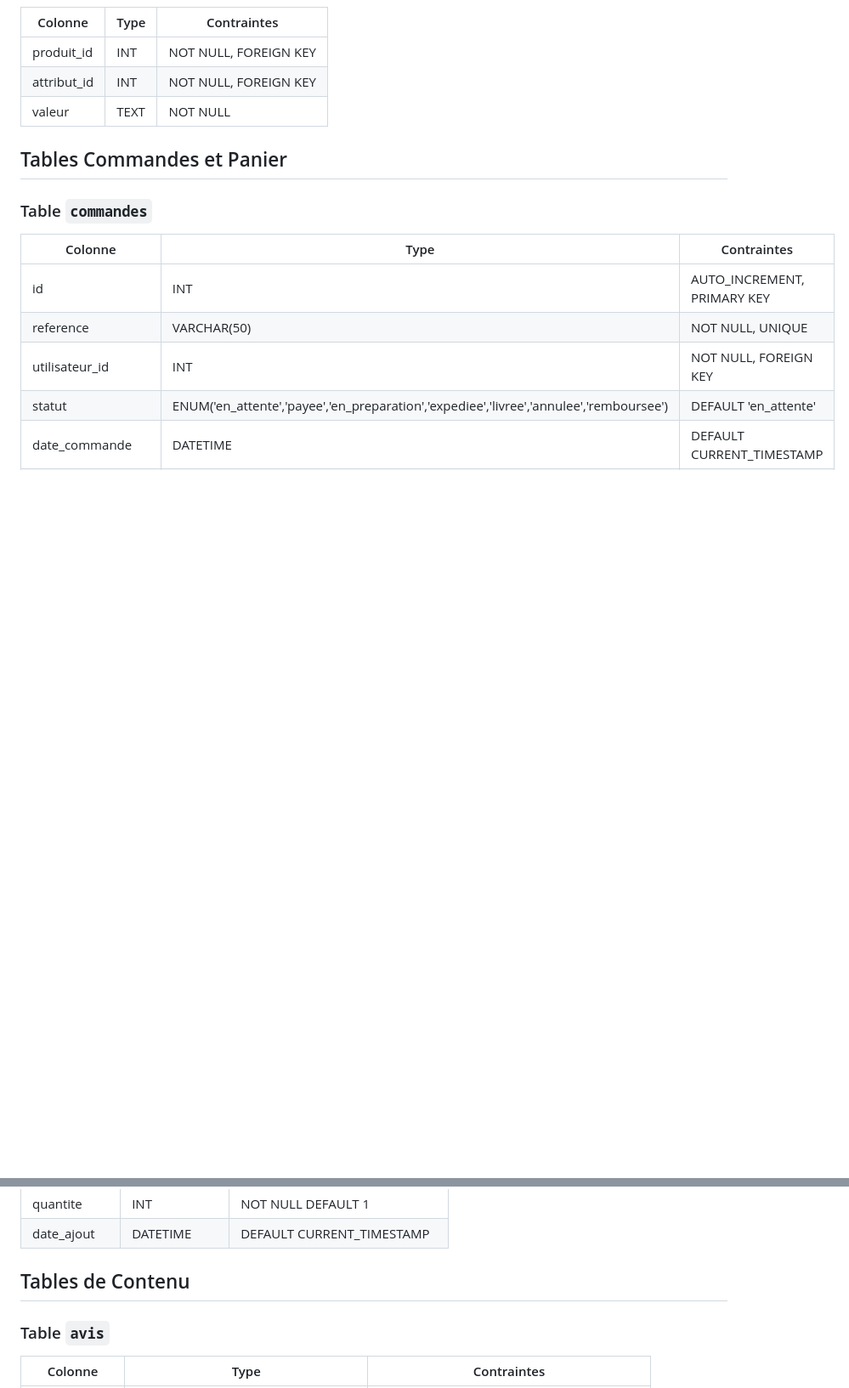
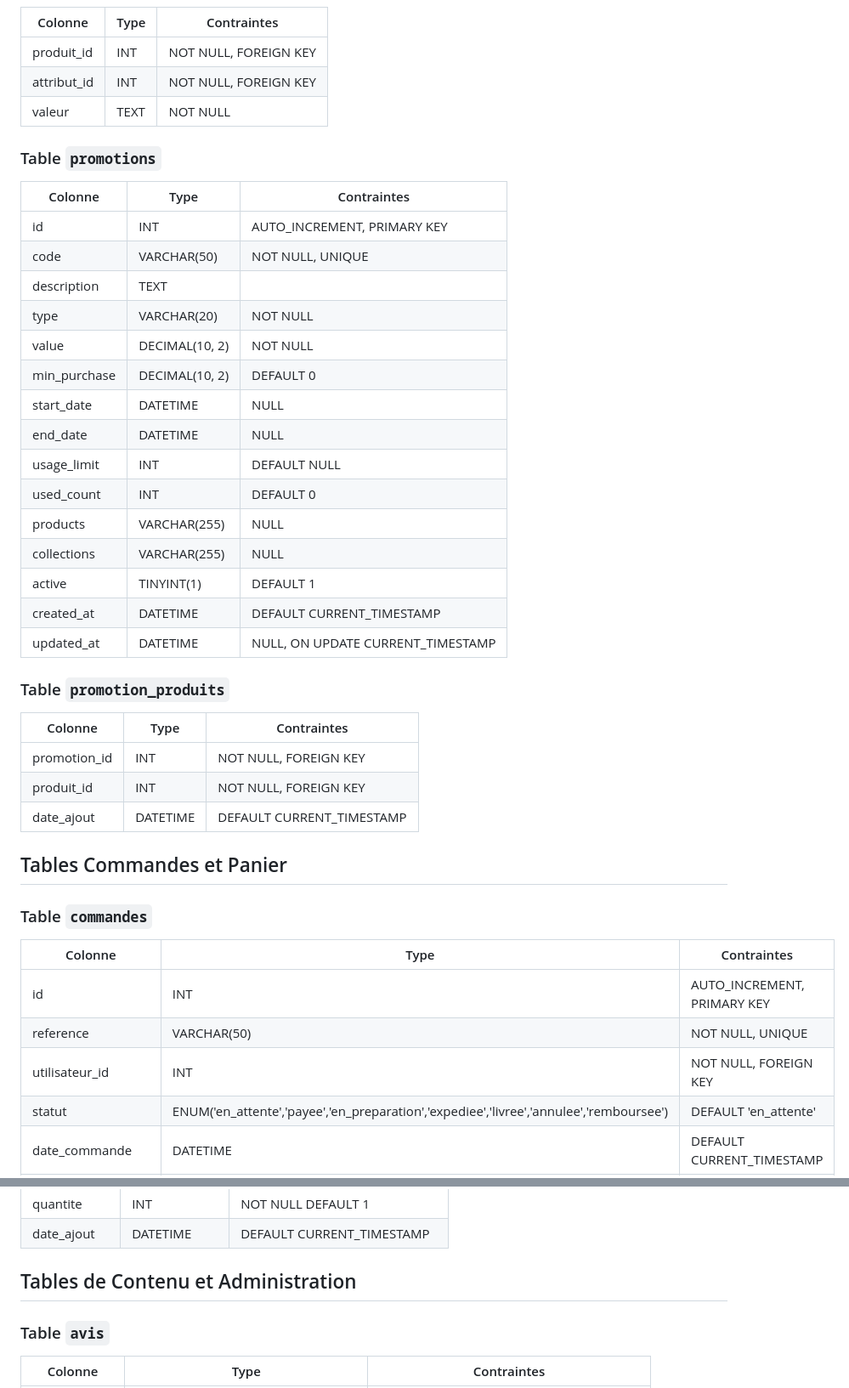
Before and after one commit to Julien-pnt/Site-Vitrine, a Markdown page: config/schema-relationnel.md, 2 parts joined by grey strips. Shown: that part at 85% size. GitHub-like rendering; blank space fills up the shorter version.

```diff
--- a/config/schema-relationnel.md
+++ b/config/schema-relationnel.md
@@ -102,6 +113,32 @@
 | attribut_id  | INT           | NOT NULL, FOREIGN KEY            |
 | valeur       | TEXT          | NOT NULL                         |
 
+### Table `promotions`
+| Colonne         | Type           | Contraintes                      |
+|-----------------|----------------|----------------------------------|
+| id              | INT            | AUTO_INCREMENT, PRIMARY KEY      |
+| code            | VARCHAR(50)    | NOT NULL, UNIQUE                 |
+| description     | TEXT           |                                  |
+| type            | VARCHAR(20)    | NOT NULL                         |
+| value           | DECIMAL(10, 2) | NOT NULL                         |
+| min_purchase    | DECIMAL(10, 2) | DEFAULT 0                        |
+| start_date      | DATETIME       | NULL                             |
+| end_date        | DATETIME       | NULL                             |
+| usage_limit     | INT            | DEFAULT NULL                     |
+| used_count      | INT            | DEFAULT 0                        |
+| products        | VARCHAR(255)   | NULL                             |
+| collections     | VARCHAR(255)   | NULL                             |
+| active          | TINYINT(1)     | DEFAULT 1                        |
+| created_at      | DATETIME       | DEFAULT CURRENT_TIMESTAMP        |
+| updated_at      | DATETIME       | NULL, ON UPDATE CURRENT_TIMESTAMP|
+
+### Table `promotion_produits`
+| Colonne        | Type          | Contraintes                      |
+|----------------|---------------|----------------------------------|
+| promotion_id   | INT           | NOT NULL, FOREIGN KEY            |
+| produit_id     | INT           | NOT NULL, FOREIGN KEY            |
+| date_ajout     | DATETIME      | DEFAULT CURRENT_TIMESTAMP        |
+
 ## Tables Commandes et Panier
 
 ### Table `commandes`
@@ -146,7 +183,7 @@
 | quantite        | INT           | NOT NULL DEFAULT 1               |
 | date_ajout      | DATETIME      | DEFAULT CURRENT_TIMESTAMP        |
 
-## Tables de Contenu
+## Tables de Contenu et Administration
 
 ### Table `avis`
 | Colonne         | Type                              | Contraintes                      |
```
Also changed, not shown: other parts of config/schema-relationnel.md (+54 -0 lines).
